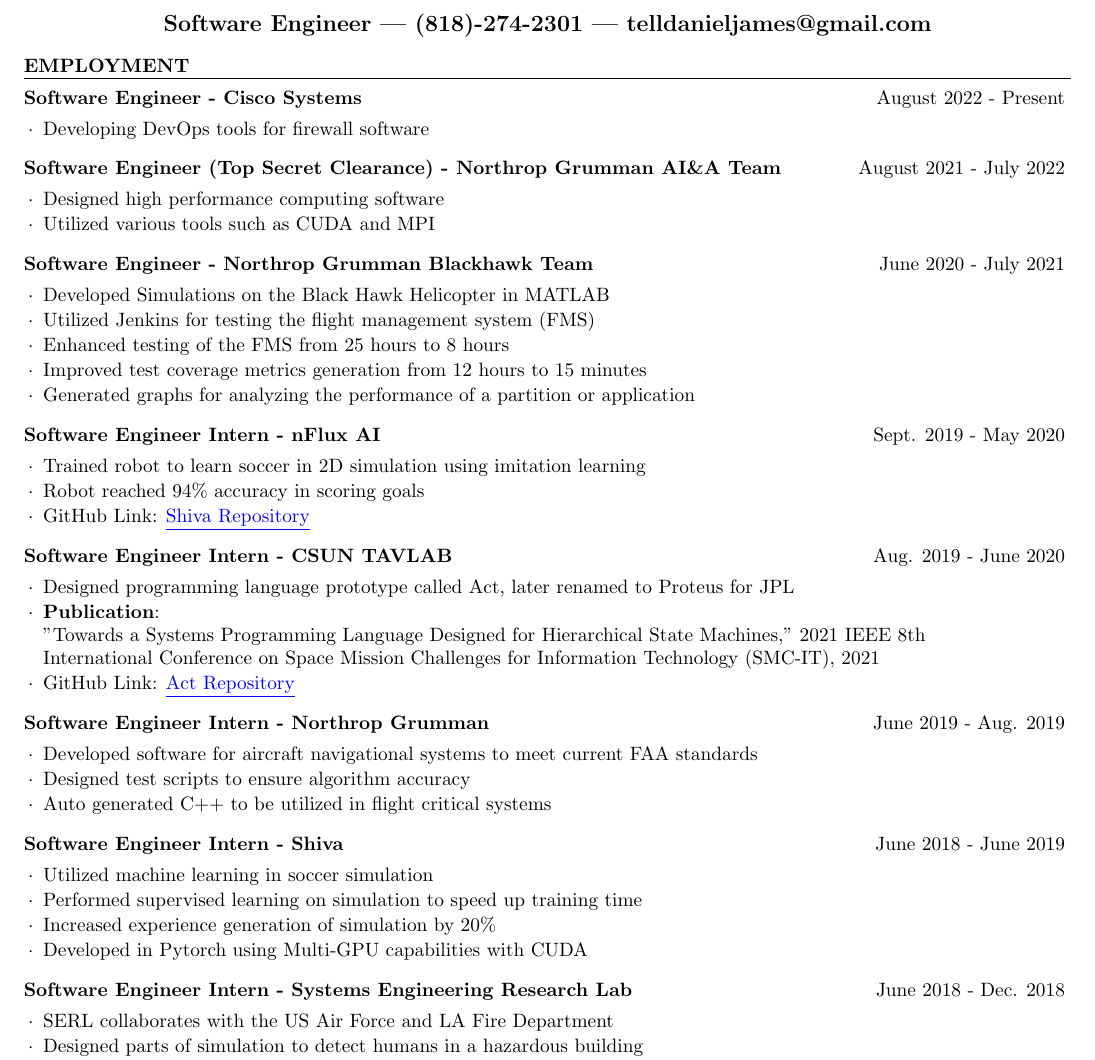
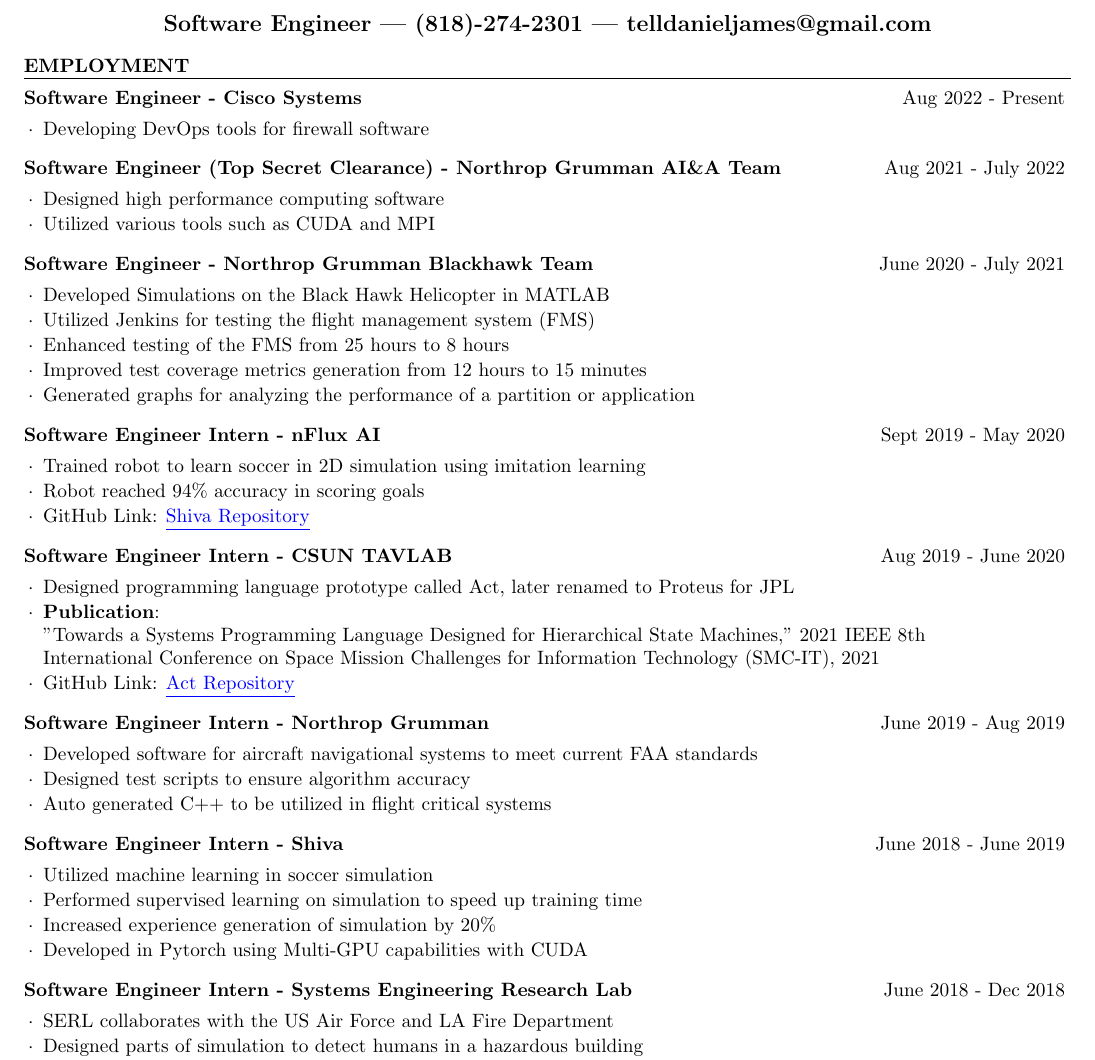
Before and after one commit to DanielTellier/DanielTellier.github.io, a LaTeX CV (docs/resumes/main/daniel_tellier.tex): part of the page, cut so that both start at the same text. Compiled offline with pdfLaTeX.

Commit message:
Used abbreviated months.

```diff
--- a/docs/resumes/main/daniel_tellier.tex
+++ b/docs/resumes/main/daniel_tellier.tex
@@ -20,10 +20,10 @@
 \begin{document}
 
 \begin{rSection}{Employment}
-    \begin{rSubsection}{Software Engineer - Cisco Systems}{August 2022 - Present}
+    \begin{rSubsection}{Software Engineer - Cisco Systems}{Aug 2022 - Present}
         \item Developing DevOps tools for firewall software
     \end{rSubsection}
-    \begin{rSubsection}{Software Engineer (Top Secret Clearance) - Northrop Grumman AI\&A Team}{August 2021 - July 2022}
+    \begin{rSubsection}{Software Engineer (Top Secret Clearance) - Northrop Grumman AI\&A Team}{Aug 2021 - July 2022}
         \item Designed high performance computing software
         \item Utilized various tools such as CUDA and MPI
     \end{rSubsection}
@@ -34,19 +34,19 @@
         \item Improved test coverage metrics generation from 12 hours to 15 minutes
         \item Generated graphs for analyzing the performance of a partition or application
     \end{rSubsection}
-    \begin{rSubsection}{Software Engineer Intern - nFlux AI}{Sept. 2019 - May 2020}
+    \begin{rSubsection}{Software Engineer Intern - nFlux AI}{Sept 2019 - May 2020}
         \item Trained robot to learn soccer in 2D simulation using imitation learning
         \item Robot reached 94\% accuracy in scoring goals
         \item GitHub Link: \href{https://github.com/nflux/Shiva}{\color{blue}\underline{Shiva Repository}}
     \end{rSubsection}
-    \begin{rSubsection}{Software Engineer Intern - CSUN TAVLAB}{Aug. 2019 - June 2020}
+    \begin{rSubsection}{Software Engineer Intern - CSUN TAVLAB}{Aug 2019 - June 2020}
         \item Designed programming language prototype called Act, later renamed to Proteus for JPL
         \item \textbf{Publication}: \\
           "Towards a Systems Programming Language Designed for Hierarchical State Machines," 2021 IEEE 8th \\
           \quad International Conference on Space Mission Challenges for Information Technology (SMC-IT), 2021
         \item GitHub Link: \href{https://github.com/csun-comp430-s20/act}{\color{blue}\underline{Act Repository}}
     \end{rSubsection}
-    \begin{rSubsection}{Software Engineer Intern - Northrop Grumman}{June 2019 - Aug. 2019}
+    \begin{rSubsection}{Software Engineer Intern - Northrop Grumman}{June 2019 - Aug 2019}
         \item Developed software for aircraft navigational systems to meet current FAA standards
         \item Designed test scripts to ensure algorithm accuracy
         \item Auto generated C++ to be utilized in flight critical systems
@@ -57,7 +57,7 @@
         \item Increased experience generation of simulation by 20\%
         \item Developed in Pytorch using Multi-GPU capabilities with CUDA
     \end{rSubsection}
-    \begin{rSubsection}{Software Engineer Intern - Systems Engineering Research Lab}{June 2018 - Dec. 2018}
+    \begin{rSubsection}{Software Engineer Intern - Systems Engineering Research Lab}{June 2018 - Dec 2018}
         \item SERL collaborates with the US Air Force and LA Fire Department
         \item Designed parts of simulation to detect humans in a hazardous building
         \item Utilized Agile Development to produce software and led Scrum meetings
```
